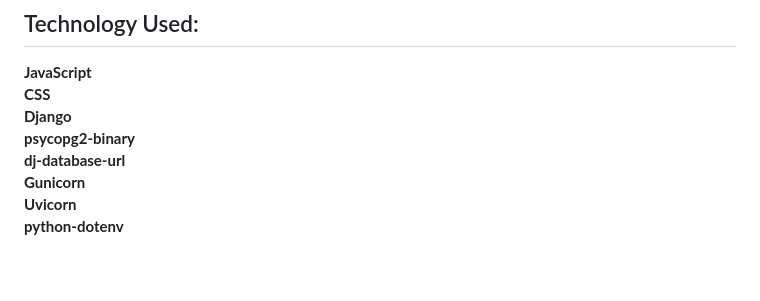
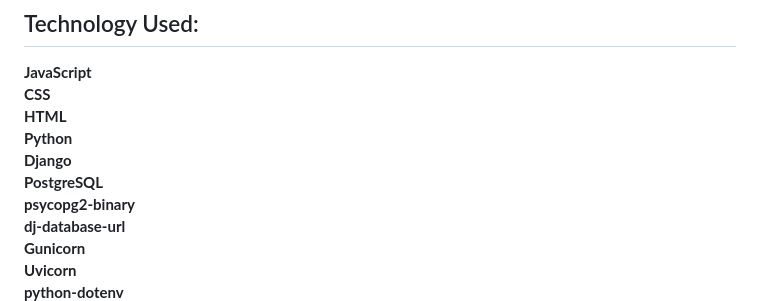
Before and after one commit to EddieC97/Task-Flow, a Markdown page: README.md, the part around the change. GitHub-like rendering; blank space fills up the shorter version.

Commit message:
add more readme

```diff
--- a/README.md
+++ b/README.md
@@ -32,7 +32,10 @@ I currently use Notion as my weekly task manager. While Notion is powerful, it c
 ## Technology Used:
 **JavaScript**\
 **CSS**\
+**HTML**\
+**Python**\
 **Django**\
+**PostgreSQL**\
 **psycopg2-binary**\
 **dj-database-url**\
 **Gunicorn**\
```
